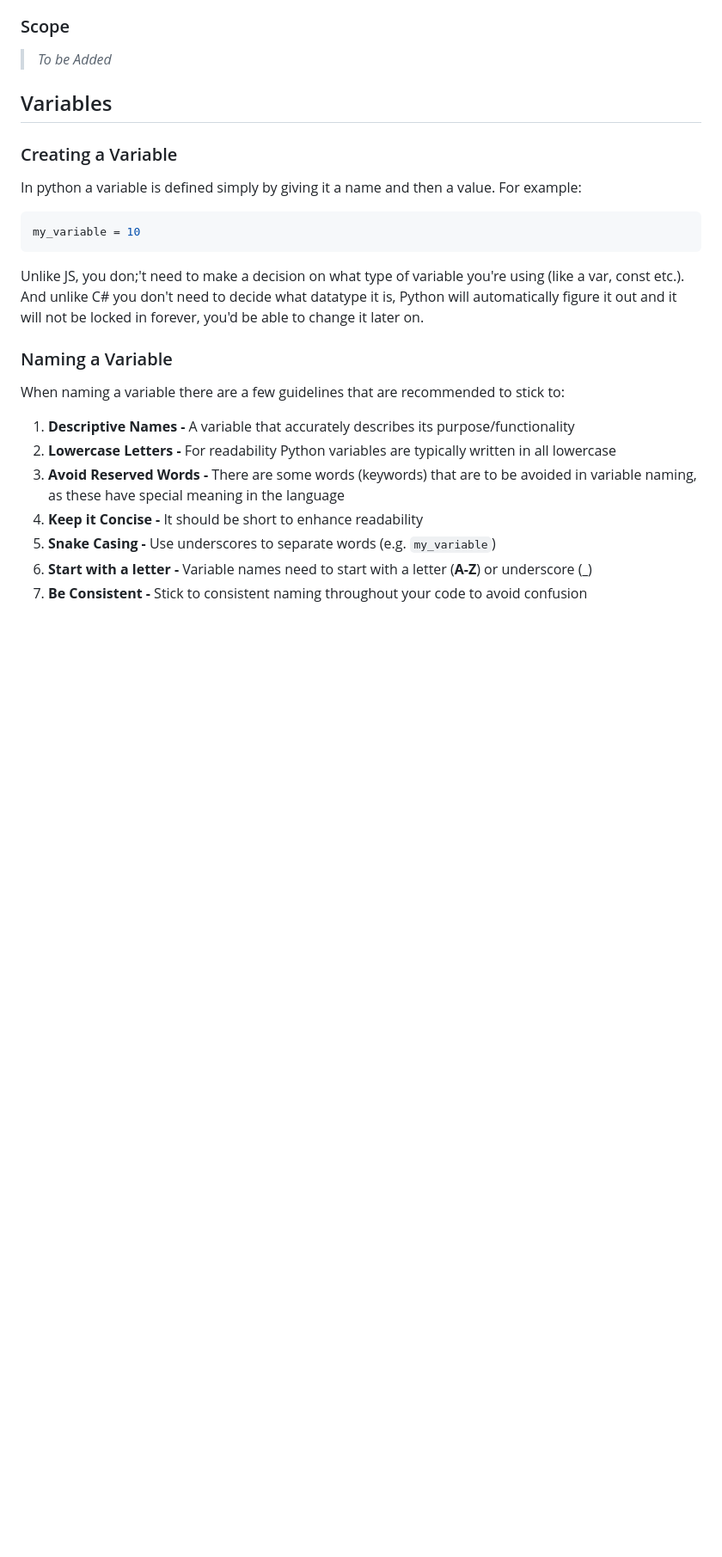
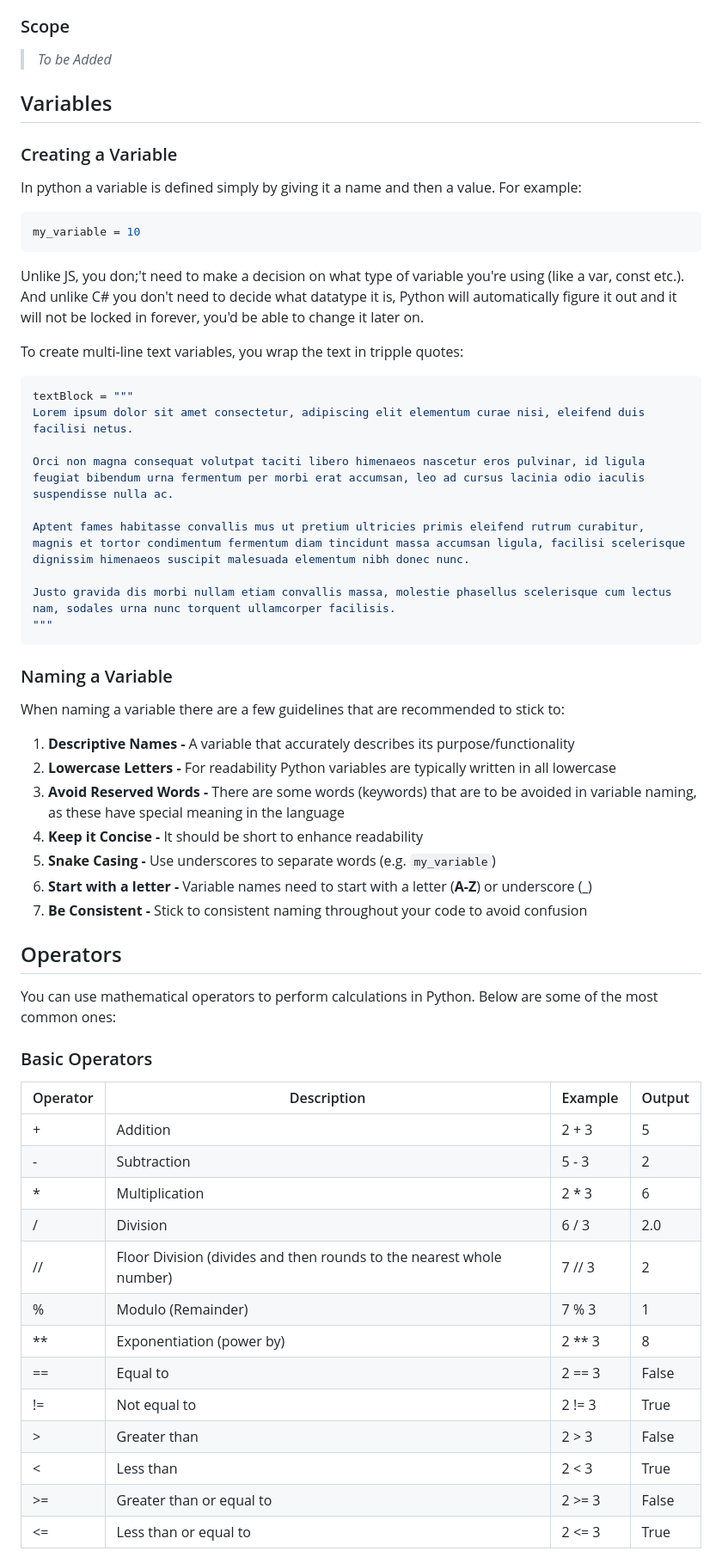
Before and after one commit to theLadEli/my-full-stack-journey, a Markdown page: Python/ReadMe.md, the part around one of its changes. Shown at 86% size. GitHub-like rendering; blank space fills up the shorter version.

````diff
--- a/Python/ReadMe.md
+++ b/Python/ReadMe.md
@@ -97,6 +101,19 @@ my_variable = 10
 ```
 Unlike JS, you don;'t need to make a decision on what type of variable you're using (like a var, const etc.). And unlike C# you don't need to decide what datatype it is, Python will automatically figure it out and it will not be locked in forever, you'd be able to change it later on.
 
+To create multi-line text variables, you wrap the text in tripple quotes:
+```py
+textBlock = """
+Lorem ipsum dolor sit amet consectetur, adipiscing elit elementum curae nisi, eleifend duis facilisi netus.
+
+Orci non magna consequat volutpat taciti libero himenaeos nascetur eros pulvinar, id ligula feugiat bibendum urna fermentum per morbi erat accumsan, leo ad cursus lacinia odio iaculis suspendisse nulla ac.
+
+Aptent fames habitasse convallis mus ut pretium ultricies primis eleifend rutrum curabitur, magnis et tortor condimentum fermentum diam tincidunt massa accumsan ligula, facilisi scelerisque dignissim himenaeos suscipit malesuada elementum nibh donec nunc.
+
+Justo gravida dis morbi nullam etiam convallis massa, molestie phasellus scelerisque cum lectus nam, sodales urna nunc torquent ullamcorper facilisis.
+"""
+```
+
 ### Naming a Variable
 When naming a variable there are a few guidelines that are recommended to stick to:
  1. **Descriptive Names -** A variable that accurately describes its purpose/functionality
@@ -107,3 +124,23 @@ When naming a variable there are a few guidelines that are recommended to stick
  6. **Start with a letter -** Variable names need to start with a letter (**A-Z**) or underscore (**_**)
  7. **Be Consistent -** Stick to consistent naming throughout your code to avoid confusion
 
+## Operators
+You can use mathematical operators to perform calculations in Python. Below are some of the most common ones:
+
+### Basic Operators
+| Operator | Description                 | Example                       | Output    |
+|----------|-----------------------------|-------------------------------|-----------|
+| +        | Addition                    | 2 + 3                         | 5         |
+| -        | Subtraction                 | 5 - 3                         | 2         |
+| *        | Multiplication              | 2 * 3                         | 6         |
+| /        | Division                    | 6 / 3                         | 2.0       |
+| //       | Floor Division (divides and then rounds to the nearest whole number)              | 7 // 3                        | 2         |
+| %        | Modulo (Remainder)          | 7 % 3                         | 1         |
+| **       | Exponentiation (power by)             | 2 ** 3                        | 8         |
+| ==       | Equal to                    | 2 == 3                        | False     |
+| !=       | Not equal to                | 2 != 3                        | True      |
+| >        | Greater than                | 2 > 3                         | False     |
+| <        | Less than                   | 2 < 3                         | True      |
+| >=       | Greater than or equal to     | 2 >= 3                        | False     |
+| <=       | Less than or equal to        | 2 <= 3                        | True      |
+
````
Also changed, not shown: other parts of Python/ReadMe.md (+87 -42 lines).
